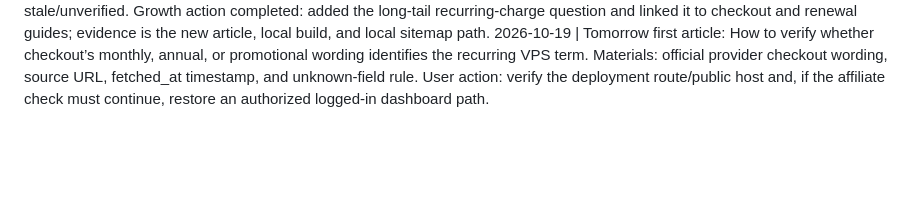
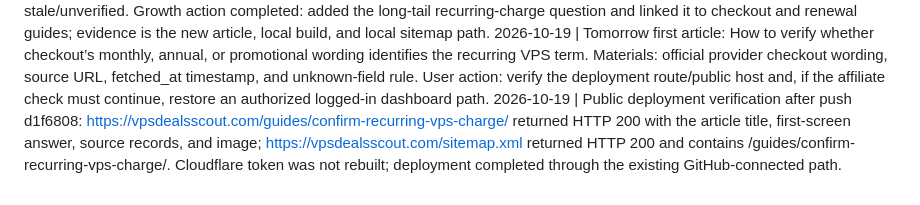
Before and after one commit to yumin985/vps-deals-promo-radar, a Markdown page: daily-log.md, the part around the change. Drawn GitHub-style; blank space fills up the shorter version.

Commit message:
Record public article verification

```diff
--- a/daily-log.md
+++ b/daily-log.md
@@ -48,3 +48,4 @@
 2026-10-19 | Affiliate status: Rakuten login page required authentication/reCAPTCHA and no dashboard state was readable in this run; no login, application, payout change, or code claim was attempted. Prior recorded Rakuten IONOS application remains pending; CJ remains at the prior owner-locked state (15 pending total, 3 declined) with no new outreach.
 2026-10-19 | Traffic/content report: Cloudflare Analytics recent-24-hour unique visitors, requests, and page views were not readable from available connectors/browser state; previous-day same-scope comparison unavailable. Content quality: local article has a direct first-screen answer, official source URLs and fetched_at evidence, internal links, original image, and mobile CSS adjustment; public deployment remains stale/unverified. Growth action completed: added the long-tail recurring-charge question and linked it to checkout and renewal guides; evidence is the new article, local build, and local sitemap path.
 2026-10-19 | Tomorrow first article: How to verify whether checkout’s monthly, annual, or promotional wording identifies the recurring VPS term. Materials: official provider checkout wording, source URL, fetched_at timestamp, and unknown-field rule. User action: verify the deployment route/public host and, if the affiliate check must continue, restore an authorized logged-in dashboard path.
+2026-10-19 | Public deployment verification after push d1f6808: https://vpsdealsscout.com/guides/confirm-recurring-vps-charge/ returned HTTP 200 with the article title, first-screen answer, source records, and image; https://vpsdealsscout.com/sitemap.xml returned HTTP 200 and contains /guides/confirm-recurring-vps-charge/. Cloudflare token was not rebuilt; deployment completed through the existing GitHub-connected path.
```
